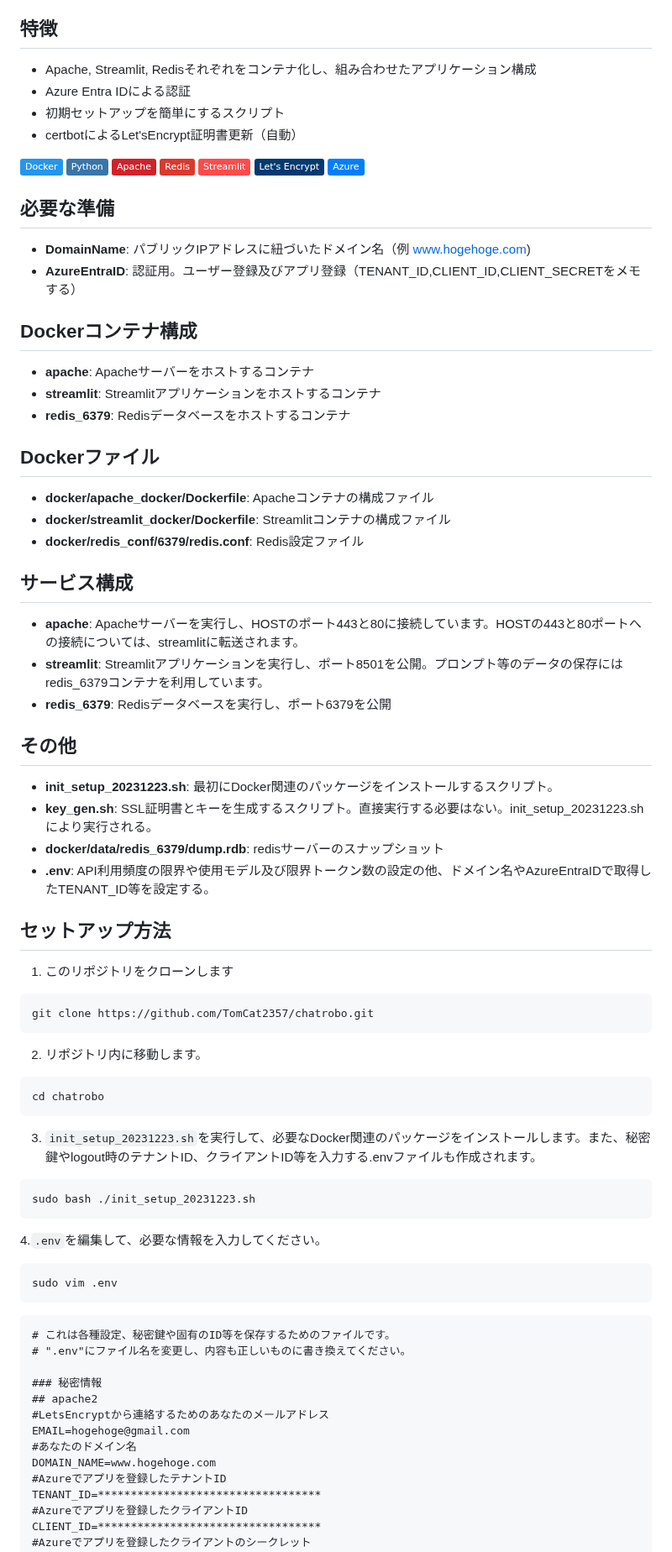
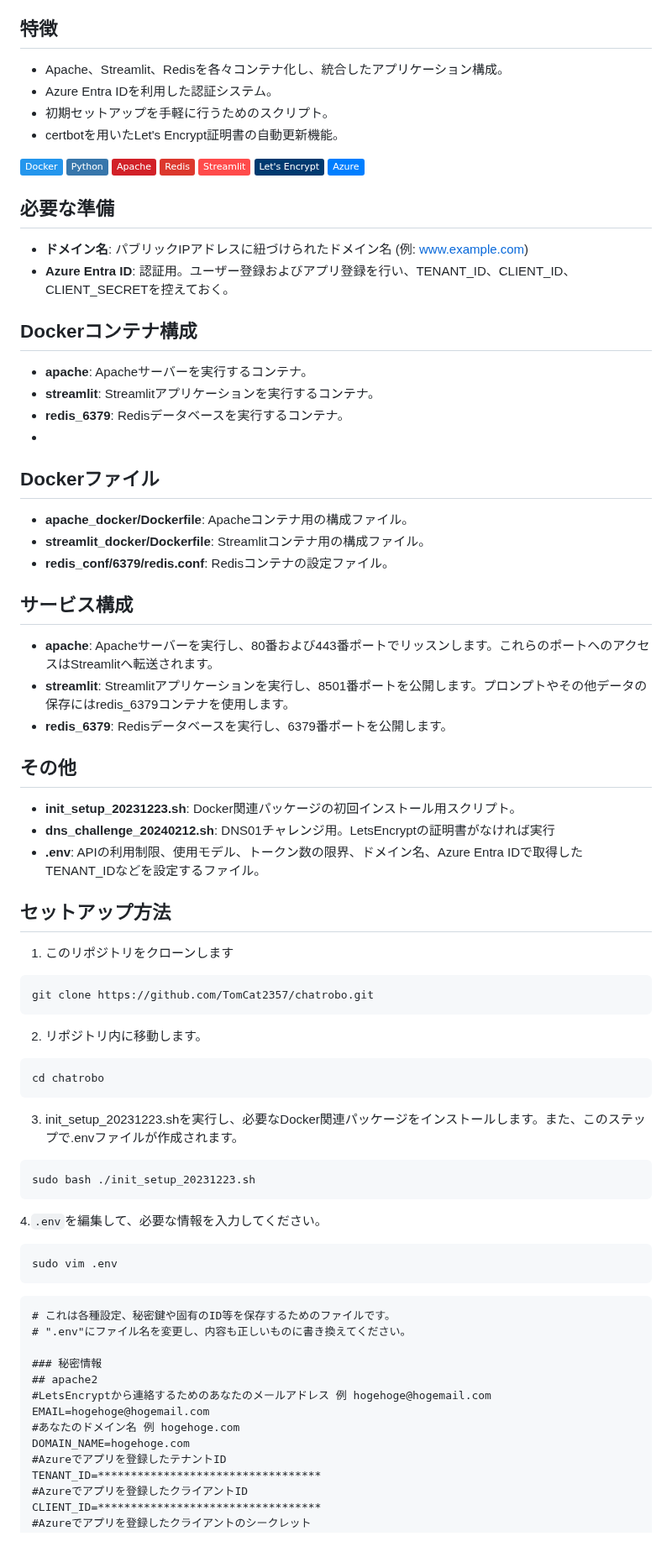
Before and after one commit to TomCat2357/AzureChatMachine2, a Markdown page: README.md, the part around one of its changes. Shown at 84% size. GitHub-like rendering; badges without logos.

````diff
--- a/README.md
+++ b/README.md
@@ -4,10 +4,10 @@
 OPENAIのAPIを用いて、GPTとチャットするためのプロジェクトです。Dockerを使用してApacheサーバー、Streamlitアプリケーション、およびRedisデータベースを組み合わせて、ウェブアプリケーション基盤を構築します。認証にはAzure Entra IDを使用
 
 ## 特徴
-- Apache, Streamlit, Redisそれぞれをコンテナ化し、組み合わせたアプリケーション構成
-- Azure Entra IDによる認証
-- 初期セットアップを簡単にするスクリプト
-- certbotによるLet'sEncrypt証明書更新（自動）
+- Apache、Streamlit、Redisを各々コンテナ化し、統合したアプリケーション構成。
+- Azure Entra IDを利用した認証システム。
+- 初期セットアップを手軽に行うためのスクリプト。
+- certbotを用いたLet's Encrypt証明書の自動更新機能。
 
 ![Docker](https://img.shields.io/badge/Docker-2496ED?logo=docker&logoColor=white)
 ![Python](https://img.shields.io/badge/Python-3776AB?logo=python&logoColor=white)
@@ -18,29 +18,28 @@ OPENAIのAPIを用いて、GPTとチャットするためのプロジェクト
 ![Azure](https://img.shields.io/badge/Azure-007FFF?logo=microsoftazure&logoColor=white)
 
 ## 必要な準備
- - **DomainName**: パブリックIPアドレスに紐づいたドメイン名（例 www.hogehoge.com)
- - **AzureEntraID**: 認証用。ユーザー登録及びアプリ登録（TENANT_ID,CLIENT_ID,CLIENT_SECRETをメモする）
+- **ドメイン名**: パブリックIPアドレスに紐づけられたドメイン名 (例: www.example.com)
+- **Azure Entra ID**: 認証用。ユーザー登録およびアプリ登録を行い、TENANT_ID、CLIENT_ID、CLIENT_SECRETを控えておく。
 
 ## Dockerコンテナ構成
-- **apache**: Apacheサーバーをホストするコンテナ
-- **streamlit**: Streamlitアプリケーションをホストするコンテナ
-- **redis_6379**: Redisデータベースをホストするコンテナ
-
+- **apache**: Apacheサーバーを実行するコンテナ。
+- **streamlit**: Streamlitアプリケーションを実行するコンテナ。
+- **redis_6379**: Redisデータベースを実行するコンテナ。
+-
 ## Dockerファイル
-- **docker/apache_docker/Dockerfile**: Apacheコンテナの構成ファイル
-- **docker/streamlit_docker/Dockerfile**: Streamlitコンテナの構成ファイル
-- **docker/redis_conf/6379/redis.conf**: Redis設定ファイル
+- **apache_docker/Dockerfile**: Apacheコンテナ用の構成ファイル。
+- **streamlit_docker/Dockerfile**: Streamlitコンテナ用の構成ファイル。
+- **redis_conf/6379/redis.conf**: Redisコンテナの設定ファイル。
 
 ## サービス構成
-- **apache**: Apacheサーバーを実行し、HOSTのポート443と80に接続しています。HOSTの443と80ポートへの接続については、streamlitに転送されます。
-- **streamlit**: Streamlitアプリケーションを実行し、ポート8501を公開。プロンプト等のデータの保存にはredis_6379コンテナを利用しています。
-- **redis_6379**: Redisデータベースを実行し、ポート6379を公開
+- **apache**: Apacheサーバーを実行し、80番および443番ポートでリッスンします。これらのポートへのアクセスはStreamlitへ転送されます。
+- **streamlit**: Streamlitアプリケーションを実行し、8501番ポートを公開します。プロンプトやその他データの保存にはredis_6379コンテナを使用します。
+- **redis_6379**: Redisデータベースを実行し、6379番ポートを公開します。
 
 ## その他
-- **init_setup_20231223.sh**: 最初にDocker関連のパッケージをインストールするスクリプト。
-- **key_gen.sh**: SSL証明書とキーを生成するスクリプト。直接実行する必要はない。init_setup_20231223.shにより実行される。
-- **docker/data/redis_6379/dump.rdb**: redisサーバーのスナップショット
-- **.env**: API利用頻度の限界や使用モデル及び限界トークン数の設定の他、ドメイン名やAzureEntraIDで取得したTENANT_ID等を設定する。
+- **init_setup_20231223.sh**: Docker関連パッケージの初回インストール用スクリプト。
+- **dns_challenge_20240212.sh**: DNS01チャレンジ用。LetsEncryptの証明書がなければ実行
+- **.env**: APIの利用制限、使用モデル、トークン数の限界、ドメイン名、Azure Entra IDで取得したTENANT_IDなどを設定するファイル。
 
 ## セットアップ方法
 1. このリポジトリをクローンします
@@ -53,7 +52,7 @@ git clone https://github.com/TomCat2357/chatrobo.git
 cd chatrobo
 ```
 
-3. `init_setup_20231223.sh`を実行して、必要なDocker関連のパッケージをインストールします。また、秘密鍵やlogout時のテナントID、クライアントID等を入力する.envファイルも作成されます。
+3. init_setup_20231223.shを実行し、必要なDocker関連パッケージをインストールします。また、このステップで.envファイルが作成されます。
 ```bash
 sudo bash ./init_setup_20231223.sh
 ```
@@ -69,10 +68,10 @@ sudo vim .env
 
 ### 秘密情報
 ## apache2
-#LetsEncryptから連絡するためのあなたのメールアドレス
-EMAIL=hogehoge@gmail.com
-#あなたのドメイン名
-DOMAIN_NAME=www.hogehoge.com
+#LetsEncryptから連絡するためのあなたのメールアドレス 例 hogehoge@hogemail.com
+EMAIL=hogehoge@hogemail.com
+#あなたのドメイン名 例 hogehoge.com
+DOMAIN_NAME=hogehoge.com
 #Azureでアプリを登録したテナントID
 TENANT_ID=**********************************
 #Azureでアプリを登録したクライアントID
````
Also changed, not shown: other parts of README.md (+4 -6 lines).
